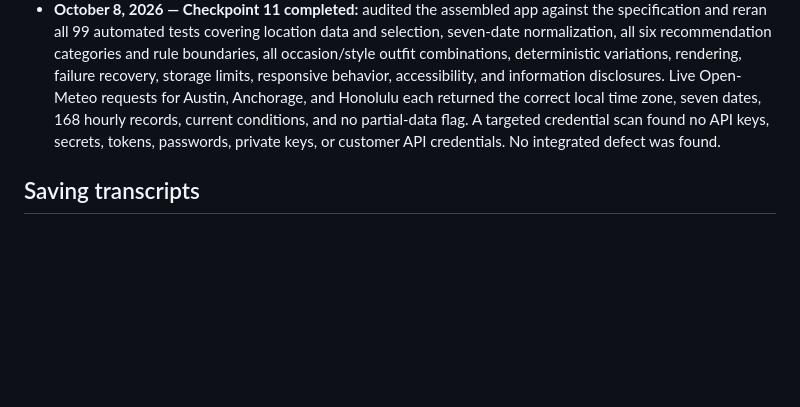
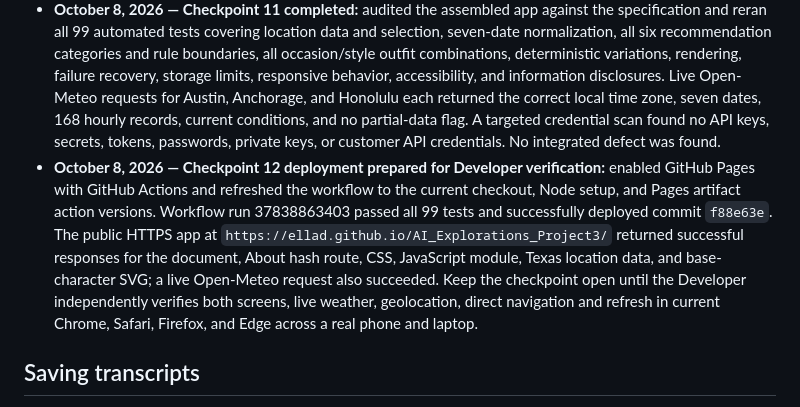
Before and after one commit to ellad/AI_Explorations_Project3, a Markdown page: project-3-template/plan.md, the part around the change. Drawn GitHub-style; blank space fills up the shorter version.

Commit message:
Record Pages deployment verification

```diff
--- a/project-3-template/plan.md
+++ b/project-3-template/plan.md
@@ -189,6 +189,7 @@ After all three sessions, group repeated or high-impact findings without erasing
 - **October 8, 2026 — Checkpoint 9 completed:** replaced the information-screen placeholder with the final recommendation method, six temperature bands, reminder triggers and limitations, forecast-notice disclaimer, Open-Meteo and Census attribution and constraints, privacy and storage behavior, creator and AI-use disclosures, original-artwork and class-project credits, and linked evidence. Rechecked Open-Meteo’s current official terms and Census source pages before writing the disclosures. Added automated checks for required content and state-preserving hash navigation; all 96 tests pass. The Developer reviewed and approved the rendered page.
 - **October 8, 2026 — Checkpoint 10 completed:** strengthened interactive boundaries and disabled-state contrast, added a visible keyboard-focus treatment to the segmented controls, moved focus to the active screen heading after hash navigation, and increased the default body-text weight after Developer review. Added automated contrast, target-size, responsive-composition, reduced-motion, focus-management, and state-preservation checks; all 99 tests pass. A 1440 × 1000 Chrome render confirmed the laptop composition. The Developer verified the phone layout, keyboard operation, 200% zoom, horizontal scrolling behavior, controls, and state-preserving About navigation and approved the result.
 - **October 8, 2026 — Checkpoint 11 completed:** audited the assembled app against the specification and reran all 99 automated tests covering location data and selection, seven-date normalization, all six recommendation categories and rule boundaries, all occasion/style outfit combinations, deterministic variations, rendering, failure recovery, storage limits, responsive behavior, accessibility, and information disclosures. Live Open-Meteo requests for Austin, Anchorage, and Honolulu each returned the correct local time zone, seven dates, 168 hourly records, current conditions, and no partial-data flag. A targeted credential scan found no API keys, secrets, tokens, passwords, private keys, or customer API credentials. No integrated defect was found.
+- **October 8, 2026 — Checkpoint 12 deployment prepared for Developer verification:** enabled GitHub Pages with GitHub Actions and refreshed the workflow to the current checkout, Node setup, and Pages artifact action versions. Workflow run 37838863403 passed all 99 tests and successfully deployed commit `f88e63e`. The public HTTPS app at `https://ellad.github.io/AI_Explorations_Project3/` returned successful responses for the document, About hash route, CSS, JavaScript module, Texas location data, and base-character SVG; a live Open-Meteo request also succeeded. Keep the checkpoint open until the Developer independently verifies both screens, live weather, geolocation, direct navigation and refresh in current Chrome, Safari, Firefox, and Edge across a real phone and laptop.
 
 ## Saving transcripts
 
```
